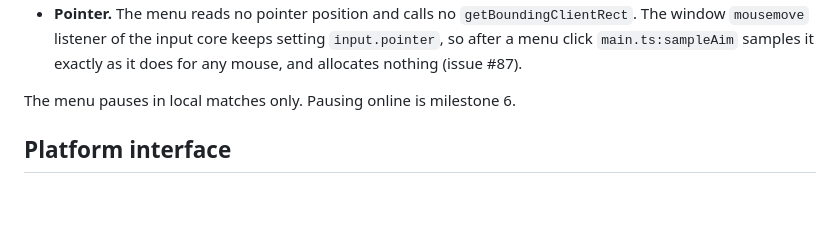
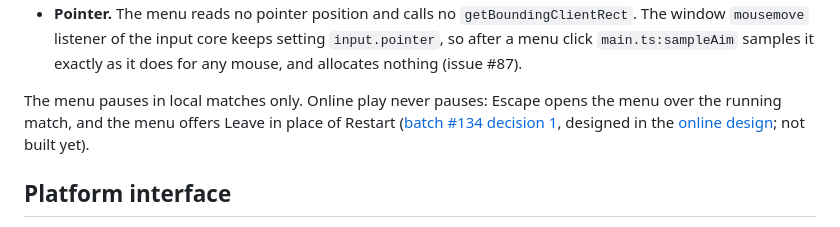
Before and after one commit to sv-tmueller/claudeline-champions, a Markdown page: docs/architecture/client.md, the part around the change. Rendered like a GitHub page; blank space fills up the shorter version.

Commit message:
docs(design): online play never pauses
Replaces the two lines that left the pause rule to milestone 6.

Co-Authored-By: Claude Sonnet 5.5 <noreply@anthropic.com>

```diff
--- a/docs/architecture/client.md
+++ b/docs/architecture/client.md
@@ -586,7 +586,11 @@ the key of a capture) and a plain DOM click on each button.
   samples it exactly as it does for any mouse, and allocates nothing (issue
   #87).
 
-The menu pauses in local matches only. Pausing online is milestone 6.
+The menu pauses in local matches only. Online play never pauses: Escape opens
+the menu over the running match, and the menu offers Leave in place of Restart
+([batch #134 decision 1](https://github.com/sv-tmueller/claudeline-champions/issues/134#issuecomment-6232034441), designed in the
+[online design](../superpowers/specs/2026-10-17-online-design.md#9-client-rendering);
+not built yet).
 
 ## Platform interface
 
```
Also changed, not shown: docs/design/rules.md (+4 -1 lines).
